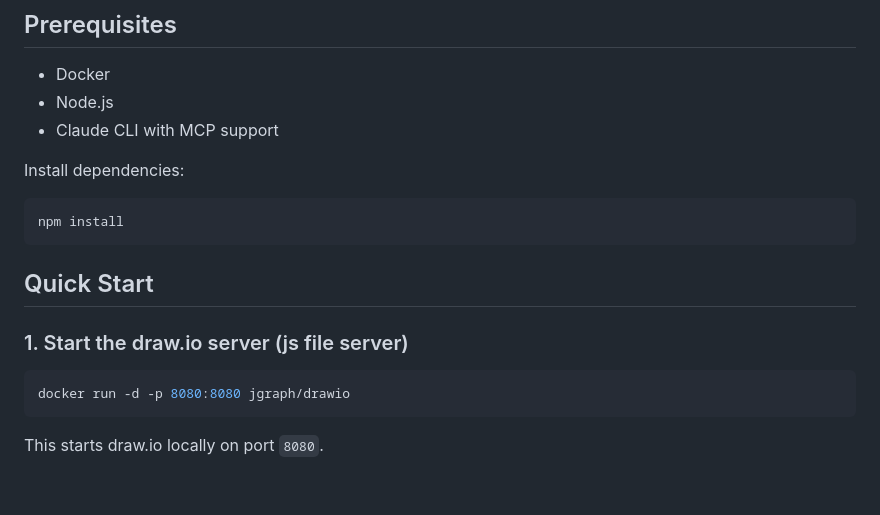
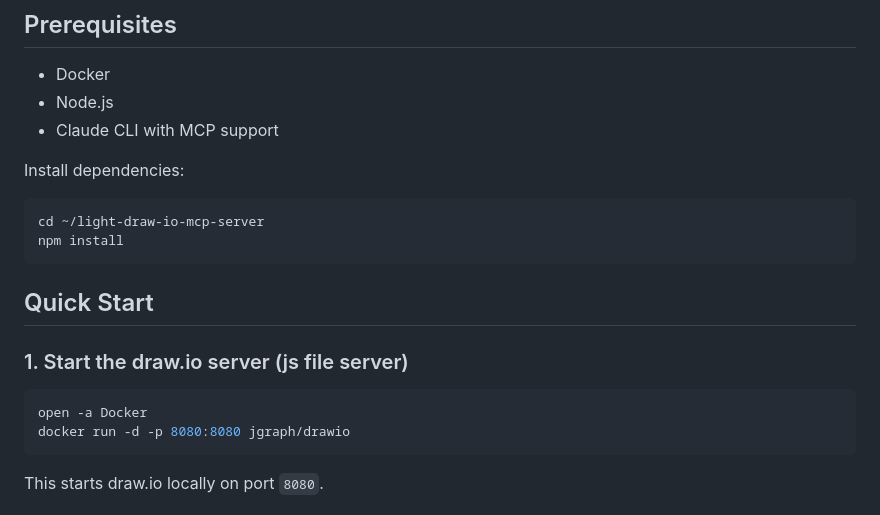
Before and after one commit to samyiin/light-draw-io-mcp-server, a Markdown page: README.md, the part around one of its changes. GitHub-like rendering; blank space fills up the shorter version.

````diff
--- a/README.md
+++ b/README.md
@@ -21,6 +21,7 @@ It works by connecting Claude to a local Node.js MCP server, which then opens a
 Install dependencies:
 
 ```bash
+cd ~/light-draw-io-mcp-server
 npm install
 ```
 
@@ -29,6 +30,7 @@ npm install
 ### 1. Start the draw.io server (js file server)
 
 ```bash
+open -a Docker
 docker run -d -p 8080:8080 jgraph/drawio
 ```
 
````
Also changed, not shown: other parts of README.md (+1 -1 lines).
